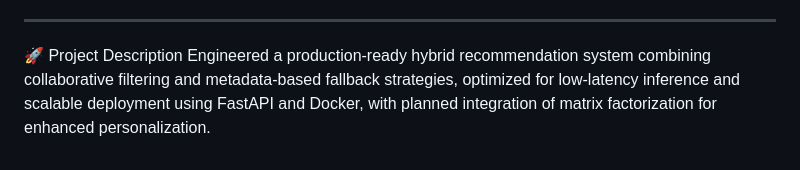
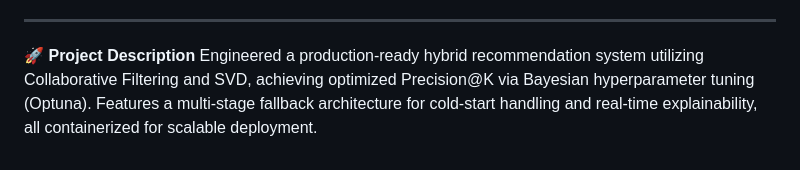
Before and after one commit to Azad62000/book-recommendation-app, a Markdown page: README.md, the part around one of its changes. GitHub-like rendering.

```diff
--- a/README.md
+++ b/README.md
@@ -148,5 +155,5 @@ docker-compose.yml
 
 ------------------------------------------------------------
 
-🚀 Project Description
-Engineered a production-ready hybrid recommendation system combining collaborative filtering and metadata-based fallback strategies, optimized for low-latency inference and scalable deployment using FastAPI and Docker, with planned integration of matrix factorization for enhanced personalization.
+🚀 **Project Description**
+Engineered a production-ready hybrid recommendation system utilizing Collaborative Filtering and SVD, achieving optimized Precision@K via Bayesian hyperparameter tuning (Optuna). Features a multi-stage fallback architecture for cold-start handling and real-time explainability, all containerized for scalable deployment.
```
Also changed, not shown: other parts of README.md (+96 -89 lines).
